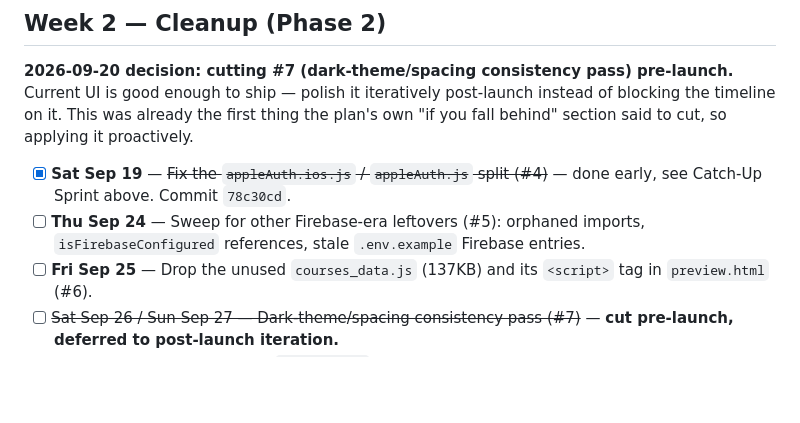
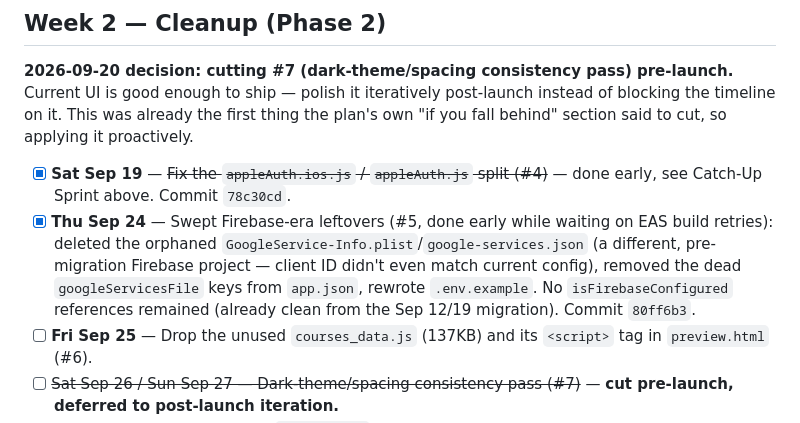
Before and after one commit to mohaabdirahman672-oss/Qube, a Markdown page: docs/plans/launch-daily-checklist.md, the part around the change. Drawn GitHub-style; blank space fills up the shorter version.

Commit message:
Check off Sep 24 checklist item (done early)
Co-Authored-By: Claude Sonnet 5 <noreply@anthropic.com>

```diff
--- a/docs/plans/launch-daily-checklist.md
+++ b/docs/plans/launch-daily-checklist.md
@@ -31,7 +31,7 @@ The security-critical item (#1: client-exposed OpenAI key) never got started. Th
 **2026-09-20 decision: cutting #7 (dark-theme/spacing consistency pass) pre-launch.** Current UI is good enough to ship — polish it iteratively post-launch instead of blocking the timeline on it. This was already the first thing the plan's own "if you fall behind" section said to cut, so applying it proactively.
 
 - [x] **Sat Sep 19** — ~~Fix the `appleAuth.ios.js` / `appleAuth.js` split (#4)~~ — done early, see Catch-Up Sprint above. Commit `78c30cd`.
-- [ ] **Thu Sep 24** — Sweep for other Firebase-era leftovers (#5): orphaned imports, `isFirebaseConfigured` references, stale `.env.example` Firebase entries.
+- [x] **Thu Sep 24** — Swept Firebase-era leftovers (#5, done early while waiting on EAS build retries): deleted the orphaned `GoogleService-Info.plist`/`google-services.json` (a different, pre-migration Firebase project — client ID didn't even match current config), removed the dead `googleServicesFile` keys from `app.json`, rewrote `.env.example`. No `isFirebaseConfigured` references remained (already clean from the Sep 12/19 migration). Commit `80ff6b3`.
 - [ ] **Fri Sep 25** — Drop the unused `courses_data.js` (137KB) and its `<script>` tag in `preview.html` (#6).
 - [ ] ~~Sat Sep 26 / Sun Sep 27 — Dark-theme/spacing consistency pass (#7)~~ — **cut pre-launch, deferred to post-launch iteration.**
 - [ ] **Sat Sep 26** — Remove stray `console.log`s, commented-out code, and dead functions — check `ProfileScreen.js` and `AuthContext.js` first since both had the largest recent diffs (#8).
```
